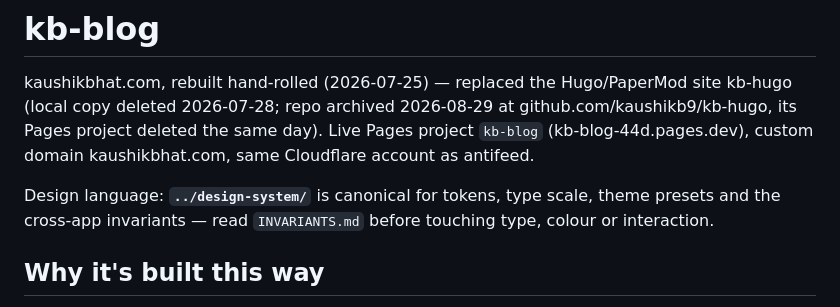
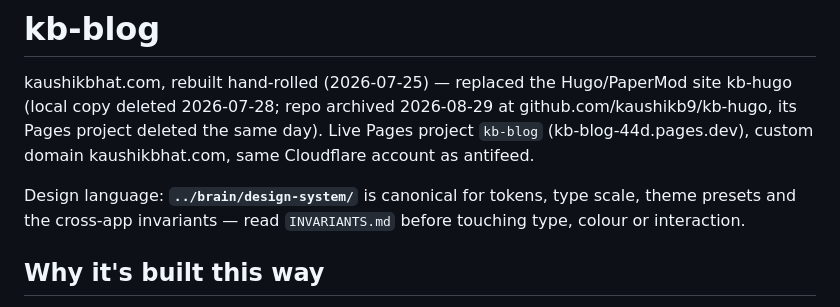
Before and after one commit to kaushikb9/kb-blog, a Markdown page: CLAUDE.md, the part around the change. Rendered like a GitHub page.

Commit message:
design-system moved into brain: update the path
~/Code/design-system is now ~/Code/brain/design-system.

Co-Authored-By: Claude Opus 5 (1M context) <noreply@anthropic.com>
Claude-Session: https://claude.ai/code/session_019je1c2Boc8Wr3N7dS3vqfD

```diff
--- a/CLAUDE.md
+++ b/CLAUDE.md
@@ -6,7 +6,7 @@ github.com/kaushikb9/kb-hugo, its Pages project deleted the same day). Live Page
 project `kb-blog` (kb-blog-44d.pages.dev), custom domain kaushikbhat.com,
 same Cloudflare account as antifeed.
 
-Design language: **`../design-system/`** is canonical for tokens, type scale,
+Design language: **`../brain/design-system/`** is canonical for tokens, type scale,
 theme presets and the cross-app invariants — read `INVARIANTS.md` before
 touching type, colour or interaction.
 
```
